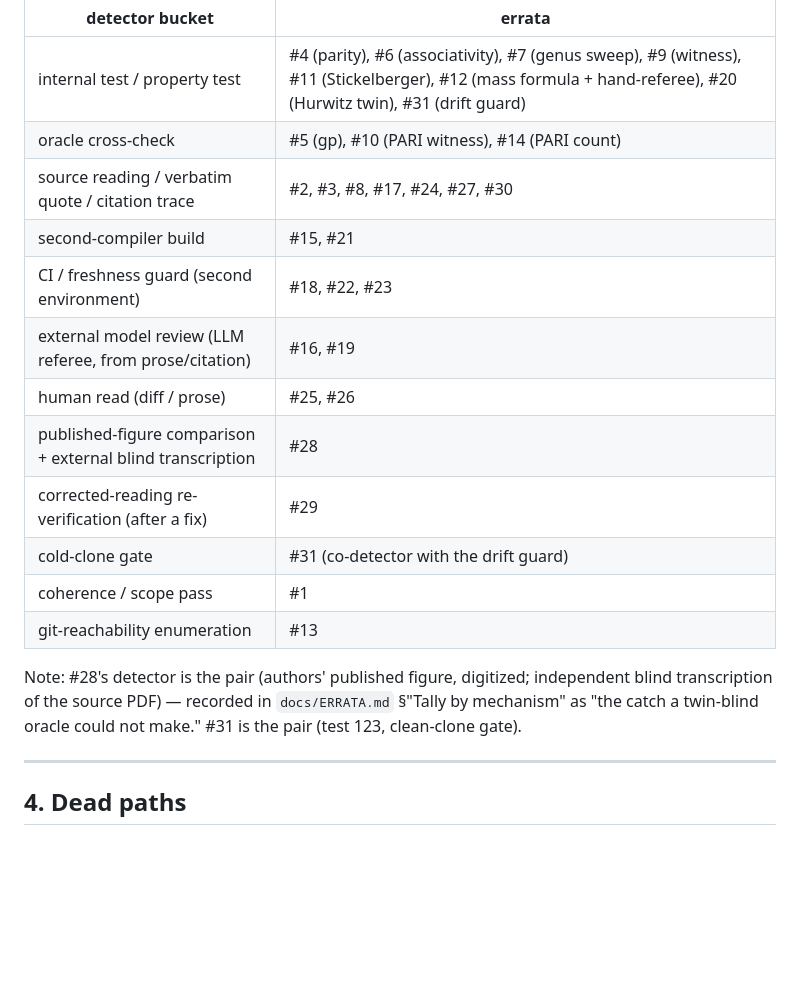
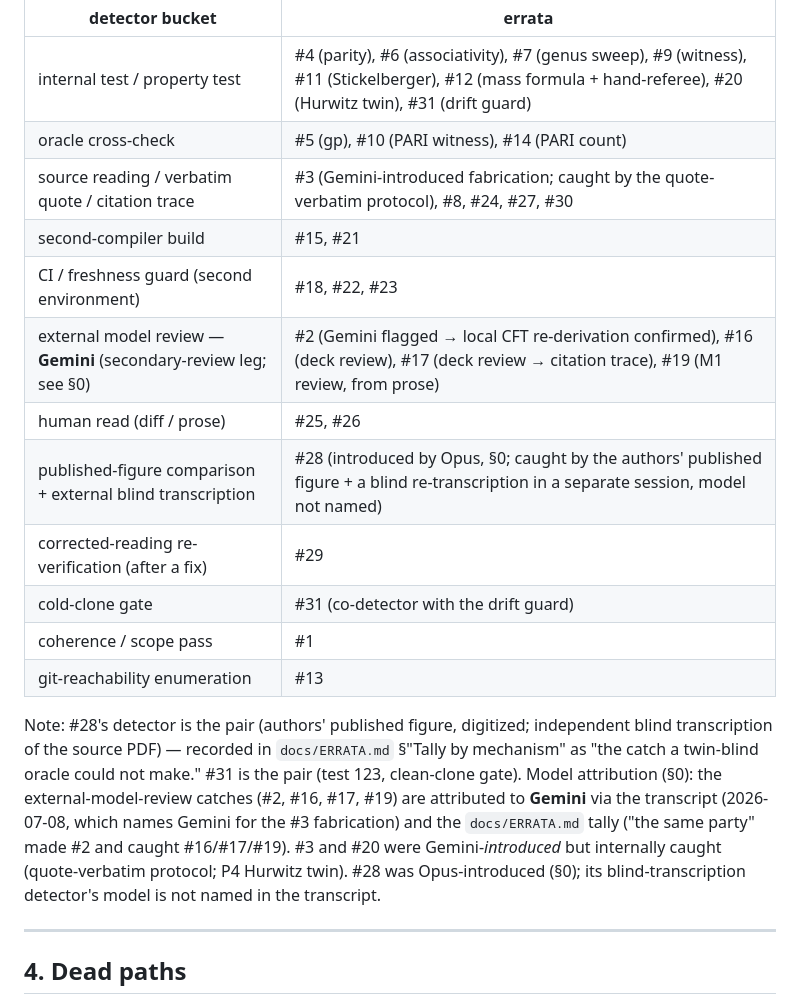
Before and after one commit to DerekMarshall/primeknots, a Markdown page: docs/notes/methods-dossier-mechanisms.md, the part around one of its changes. Rendered like a GitHub page; blank space fills up the shorter version.

```diff
--- a/docs/notes/methods-dossier-mechanisms.md
+++ b/docs/notes/methods-dossier-mechanisms.md
@@ -218,12 +249,12 @@ column of `docs/ERRATA.md` and its tally-by-mechanism (§ "Tally by mechanism").
 |---|---|
 | internal test / property test | #4 (parity), #6 (associativity), #7 (genus sweep), #9 (witness), #11 (Stickelberger), #12 (mass formula + hand-referee), #20 (Hurwitz twin), #31 (drift guard) |
 | oracle cross-check | #5 (gp), #10 (PARI witness), #14 (PARI count) |
-| source reading / verbatim quote / citation trace | #2, #3, #8, #17, #24, #27, #30 |
+| source reading / verbatim quote / citation trace | #3 (Gemini-introduced fabrication; caught by the quote-verbatim protocol), #8, #24, #27, #30 |
 | second-compiler build | #15, #21 |
 | CI / freshness guard (second environment) | #18, #22, #23 |
-| external model review (LLM referee, from prose/citation) | #16, #19 |
+| external model review — **Gemini** (secondary-review leg; see §0) | #2 (Gemini flagged → local CFT re-derivation confirmed), #16 (deck review), #17 (deck review → citation trace), #19 (M1 review, from prose) |
 | human read (diff / prose) | #25, #26 |
-| published-figure comparison + external blind transcription | #28 |
+| published-figure comparison + external blind transcription | #28 (introduced by Opus, §0; caught by the authors' published figure + a blind re-transcription in a separate session, model not named) |
 | corrected-reading re-verification (after a fix) | #29 |
 | cold-clone gate | #31 (co-detector with the drift guard) |
 | coherence / scope pass | #1 |
@@ -232,6 +263,11 @@ column of `docs/ERRATA.md` and its tally-by-mechanism (§ "Tally by mechanism").
 Note: #28's detector is the pair (authors' published figure, digitized; independent blind
 transcription of the source PDF) — recorded in `docs/ERRATA.md` §"Tally by mechanism" as "the
 catch a twin-blind oracle could not make." #31 is the pair (test 123, clean-clone gate).
+Model attribution (§0): the external-model-review catches (#2, #16, #17, #19) are attributed to
+**Gemini** via the transcript (2026-07-08, which names Gemini for the #3 fabrication) and the
+`docs/ERRATA.md` tally ("the same party" made #2 and caught #16/#17/#19). #3 and #20 were
+Gemini-*introduced* but internally caught (quote-verbatim protocol; P4 Hurwitz twin). #28 was
+Opus-introduced (§0); its blind-transcription detector's model is not named in the transcript.
 
 ---
 
```
Also changed, not shown: other parts of docs/notes/methods-dossier-mechanisms.md (+31 -0 lines), docs/notes/methods-dossier-costs.md (added, +95 -0 lines).
